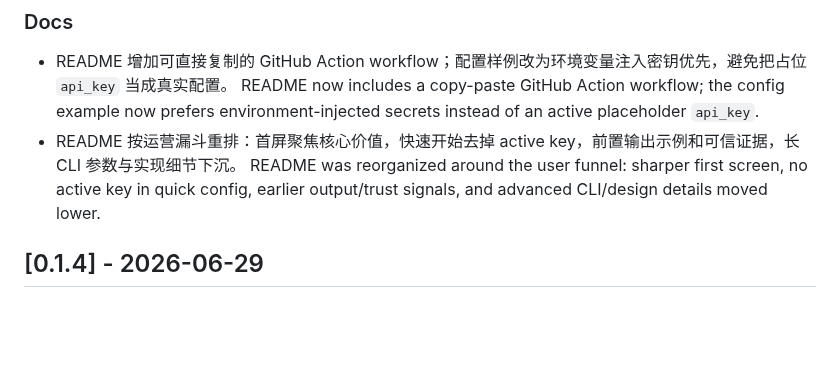
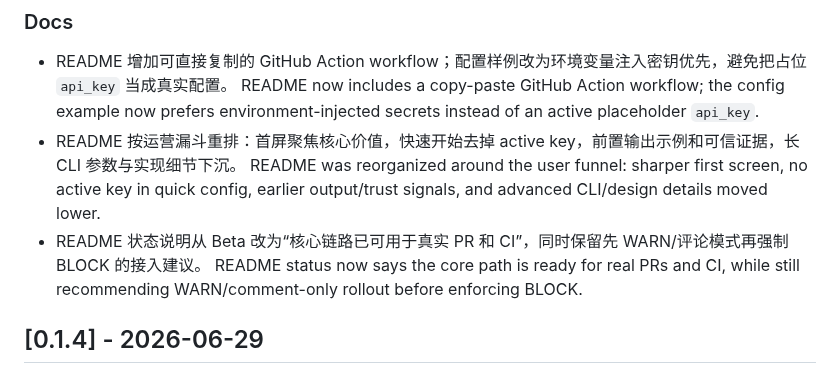
Before and after one commit to dengmengmian/ReviewGate, a Markdown page: CHANGELOG.md, the part around the change. GitHub-like rendering; blank space fills up the shorter version.

```diff
--- a/CHANGELOG.md
+++ b/CHANGELOG.md
@@ -15,6 +15,8 @@ Changes are listed in Chinese first, then English.
   README now includes a copy-paste GitHub Action workflow; the config example now prefers environment-injected secrets instead of an active placeholder `api_key`.
 - README 按运营漏斗重排：首屏聚焦核心价值，快速开始去掉 active key，前置输出示例和可信证据，长 CLI 参数与实现细节下沉。
   README was reorganized around the user funnel: sharper first screen, no active key in quick config, earlier output/trust signals, and advanced CLI/design details moved lower.
+- README 状态说明从 Beta 改为“核心链路已可用于真实 PR 和 CI”，同时保留先 WARN/评论模式再强制 BLOCK 的接入建议。
+  README status now says the core path is ready for real PRs and CI, while still recommending WARN/comment-only rollout before enforcing BLOCK.
 
 ## [0.1.4] - 2026-06-29
 
```
Also changed, not shown: README.en.md (+3 -3 lines), README.md (+3 -3 lines).
